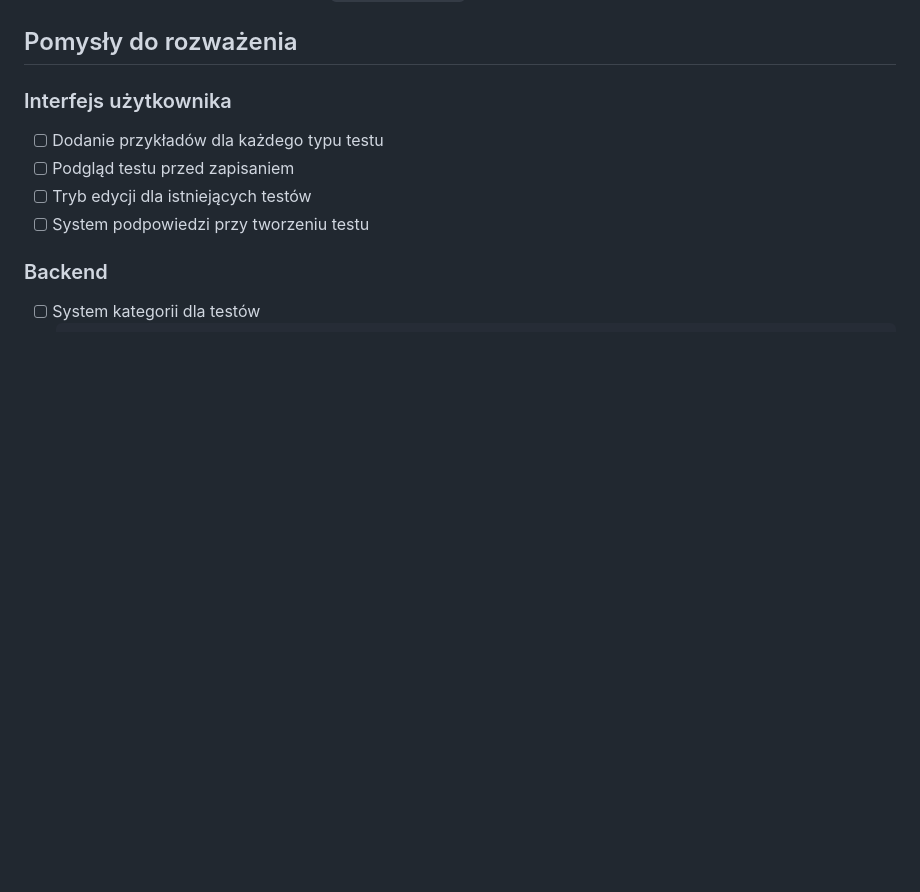
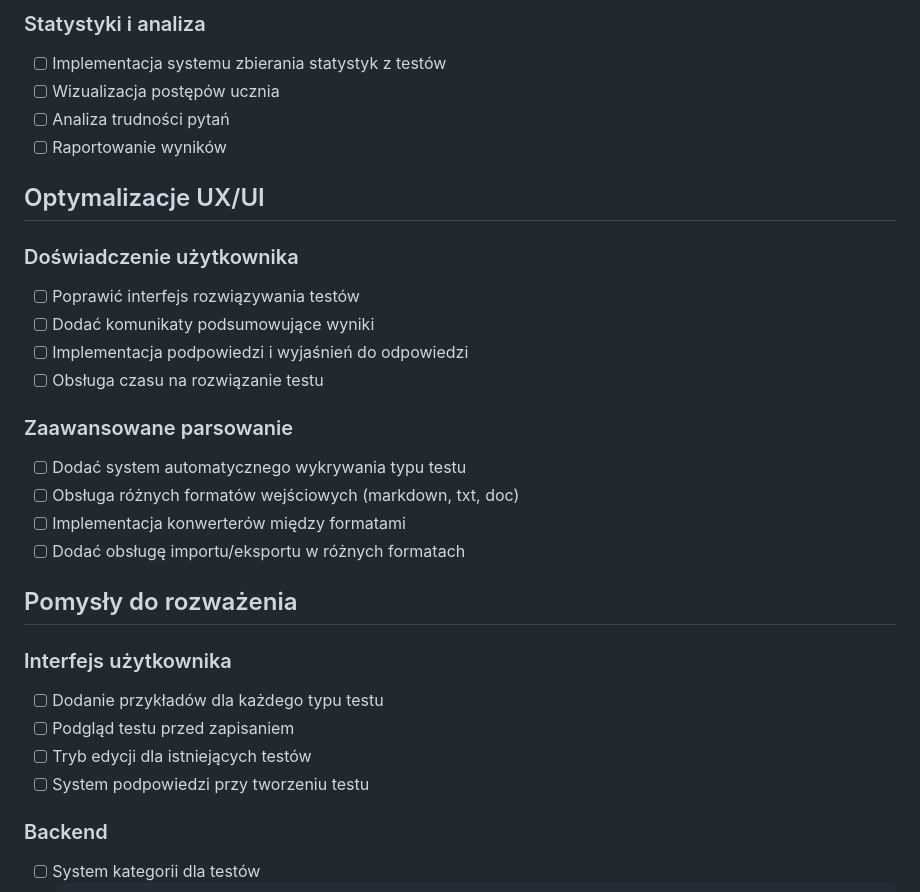
Before and after one commit to kertrakw/lang_quiz, a Markdown page: docs/TODO.md, the part around the change printed below. Rendered like a GitHub page; blank space fills up the shorter version.

```diff
--- a/docs/TODO.md
+++ b/docs/TODO.md
@@ -154,3 +281,23 @@
+### Statystyki i analiza
+- [ ] Implementacja systemu zbierania statystyk z testów
+- [ ] Wizualizacja postępów ucznia
+- [ ] Analiza trudności pytań
+- [ ] Raportowanie wyników
+
+## Optymalizacje UX/UI
+
+### Doświadczenie użytkownika
+- [ ] Poprawić interfejs rozwiązywania testów
+- [ ] Dodać komunikaty podsumowujące wyniki
+- [ ] Implementacja podpowiedzi i wyjaśnień do odpowiedzi
+- [ ] Obsługa czasu na rozwiązanie testu
+
+### Zaawansowane parsowanie
+- [ ] Dodać system automatycznego wykrywania typu testu
+- [ ] Obsługa różnych formatów wejściowych (markdown, txt, doc)
+- [ ] Implementacja konwerterów między formatami
+- [ ] Dodać obsługę importu/eksportu w różnych formatach
+
 ## Pomysły do rozważenia
 
 ### Interfejs użytkownika
```
Also changed, not shown: other parts of docs/TODO.md (+127 -0 lines).
